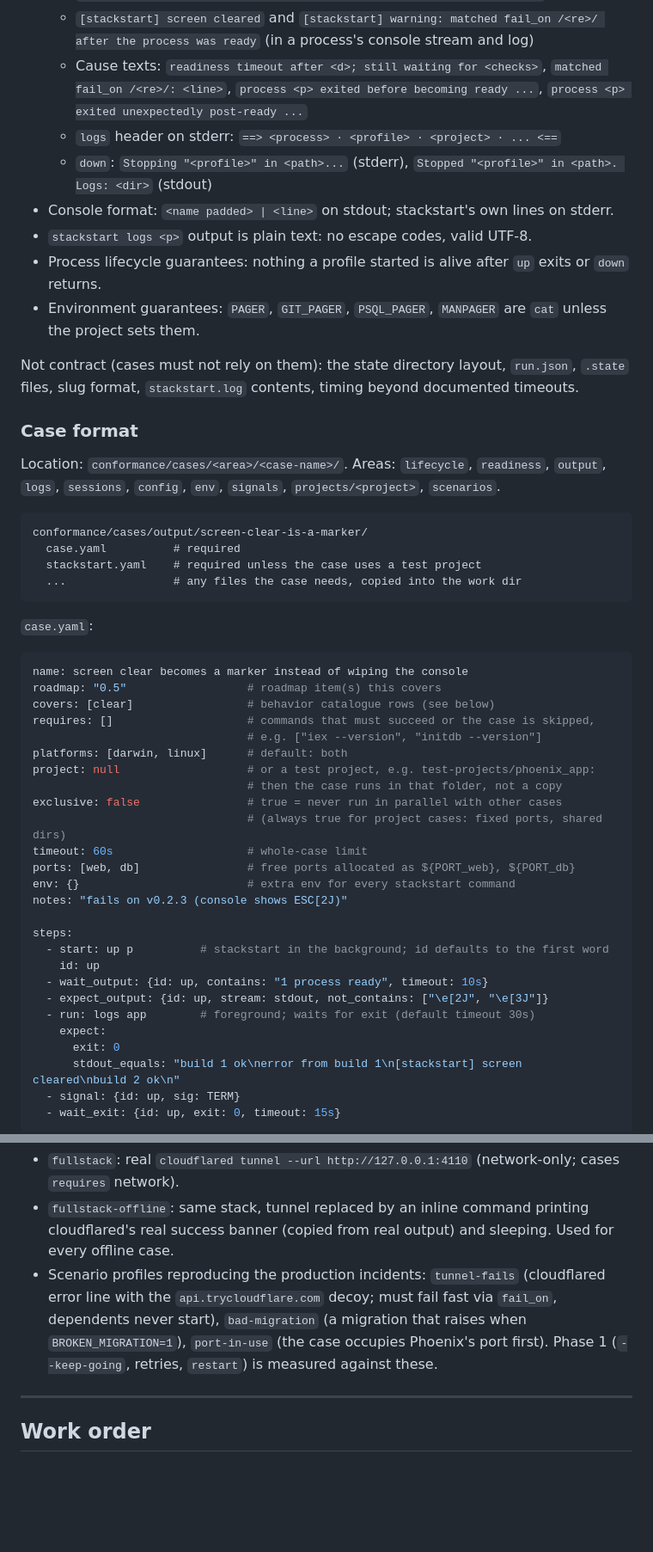
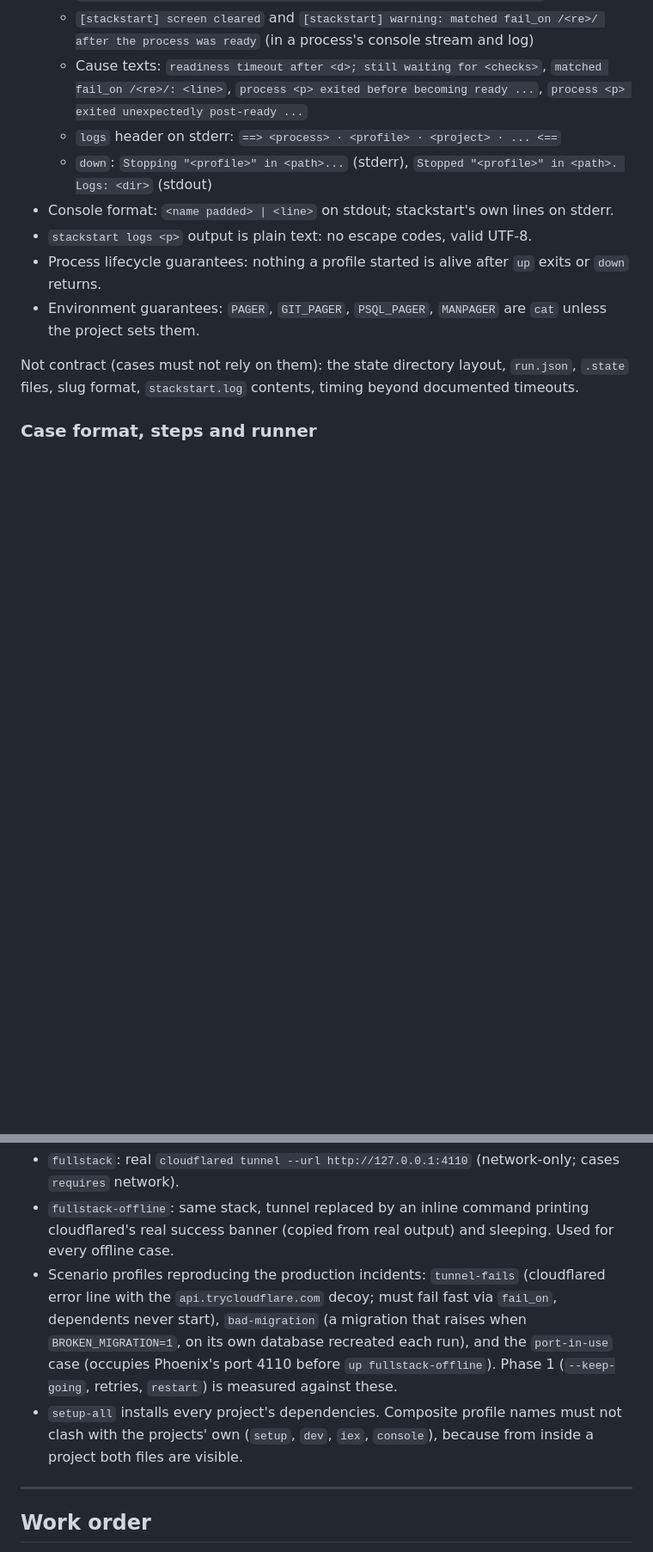
Before and after one commit to orpic/stack-start, a Markdown page: ROADMAP.md, 2 parts joined by grey strips. Shown at 86% size. Rendered like a GitHub page; blank space fills up the shorter version.

````diff
--- a/ROADMAP.md
+++ b/ROADMAP.md
@@ -66,45 +66,5 @@ Documented in `conformance/CONTRACT.md` (to be written, work item W1), and chang
 
 Not contract (cases must not rely on them): the state directory layout, `run.json`, `.state` files, slug format, `stackstart.log` contents, timing beyond documented timeouts.
 
-### Case format
+### Case format, steps and runner
 
-Location: `conformance/cases/<area>/<case-name>/`. Areas: `lifecycle`, `readiness`, `output`, `logs`, `sessions`, `config`, `env`, `signals`, `projects/<project>`, `scenarios`.
-
-```text
-conformance/cases/output/screen-clear-is-a-marker/
-  case.yaml          # required
-  stackstart.yaml    # required unless the case uses a test project
-  ...                # any files the case needs, copied into the work dir
-```
-
-`case.yaml`:
-
-```yaml
-name: screen clear becomes a marker instead of wiping the console
-roadmap: "0.5"                  # roadmap item(s) this covers
-covers: [clear]                 # behavior catalogue rows (see below)
-requires: []                    # commands that must succeed or the case is skipped,
-                                # e.g. ["iex --version", "initdb --version"]
-platforms: [darwin, linux]      # default: both
-project: null                   # or a test project, e.g. test-projects/phoenix_app:
-                                # then the case runs in that folder, not a copy
-exclusive: false                # true = never run in parallel with other cases
-                                # (always true for project cases: fixed ports, shared dirs)
-timeout: 60s                    # whole-case limit
-ports: [web, db]                # free ports allocated as ${PORT_web}, ${PORT_db}
-env: {}                         # extra env for every stackstart command
-notes: "fails on v0.2.3 (console shows ESC[2J)"
-
-steps:
-  - start: up p          # stackstart in the background; id defaults to the first word
-    id: up
-  - wait_output: {id: up, contains: "1 process ready", timeout: 10s}
-  - expect_output: {id: up, stream: stdout, not_contains: ["\e[2J", "\e[3J"]}
-  - run: logs app        # foreground; waits for exit (default timeout 30s)
-    expect:
-      exit: 0
-      stdout_equals: "build 1 ok\nerror from build 1\n[stackstart] screen cleared\nbuild 2 ok\n"
-  - signal: {id: up, sig: TERM}
-  - wait_exit: {id: up, exit: 0, timeout: 15s}
-```
-
@@ -201,7 +133,8 @@ Composite profiles:
 
 - `fullstack`: real `cloudflared tunnel --url http://127.0.0.1:4110` (network-only; cases `requires` network).
 - `fullstack-offline`: same stack, tunnel replaced by an inline command printing cloudflared's real success banner (copied from real output) and sleeping. Used for every offline case.
-- Scenario profiles reproducing the production incidents: `tunnel-fails` (cloudflared error line with the `api.trycloudflare.com` decoy; must fail fast via `fail_on`, dependents never start), `bad-migration` (a migration that raises when `BROKEN_MIGRATION=1`), `port-in-use` (the case occupies Phoenix's port first). Phase 1 (`--keep-going`, retries, `restart`) is measured against these.
+- Scenario profiles reproducing the production incidents: `tunnel-fails` (cloudflared error line with the `api.trycloudflare.com` decoy; must fail fast via `fail_on`, dependents never start), `bad-migration` (a migration that raises when `BROKEN_MIGRATION=1`, on its own database recreated each run), and the `port-in-use` case (occupies Phoenix's port 4110 before `up fullstack-offline`). Phase 1 (`--keep-going`, retries, `restart`) is measured against these.
+- `setup-all` installs every project's dependencies. Composite profile names must not clash with the projects' own (`setup`, `dev`, `iex`, `console`), because from inside a project both files are visible.
 
 ---
 
````
Also changed, not shown: other parts of ROADMAP.md (+46 -46 lines), README.md (+13 -2 lines), test-projects/README.md (added, +56 -0 lines).
